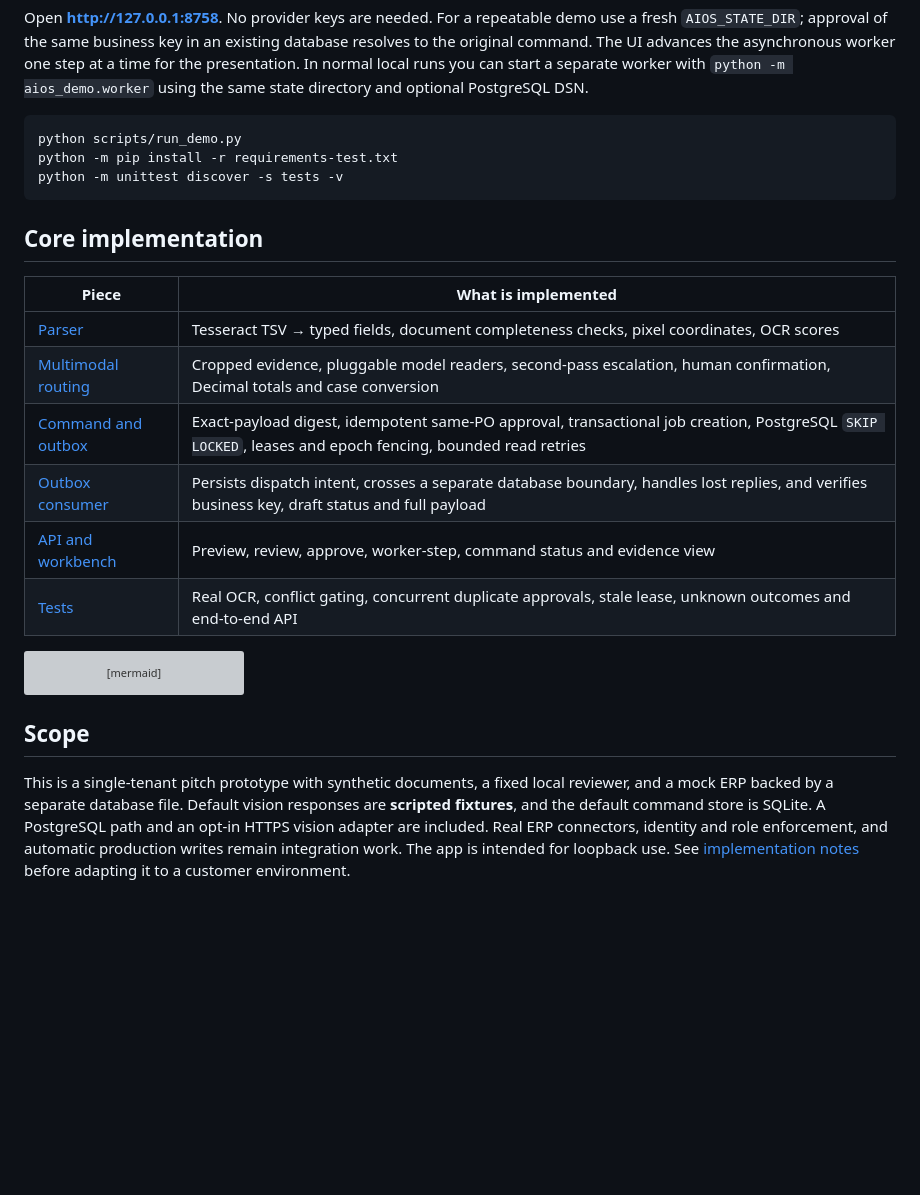
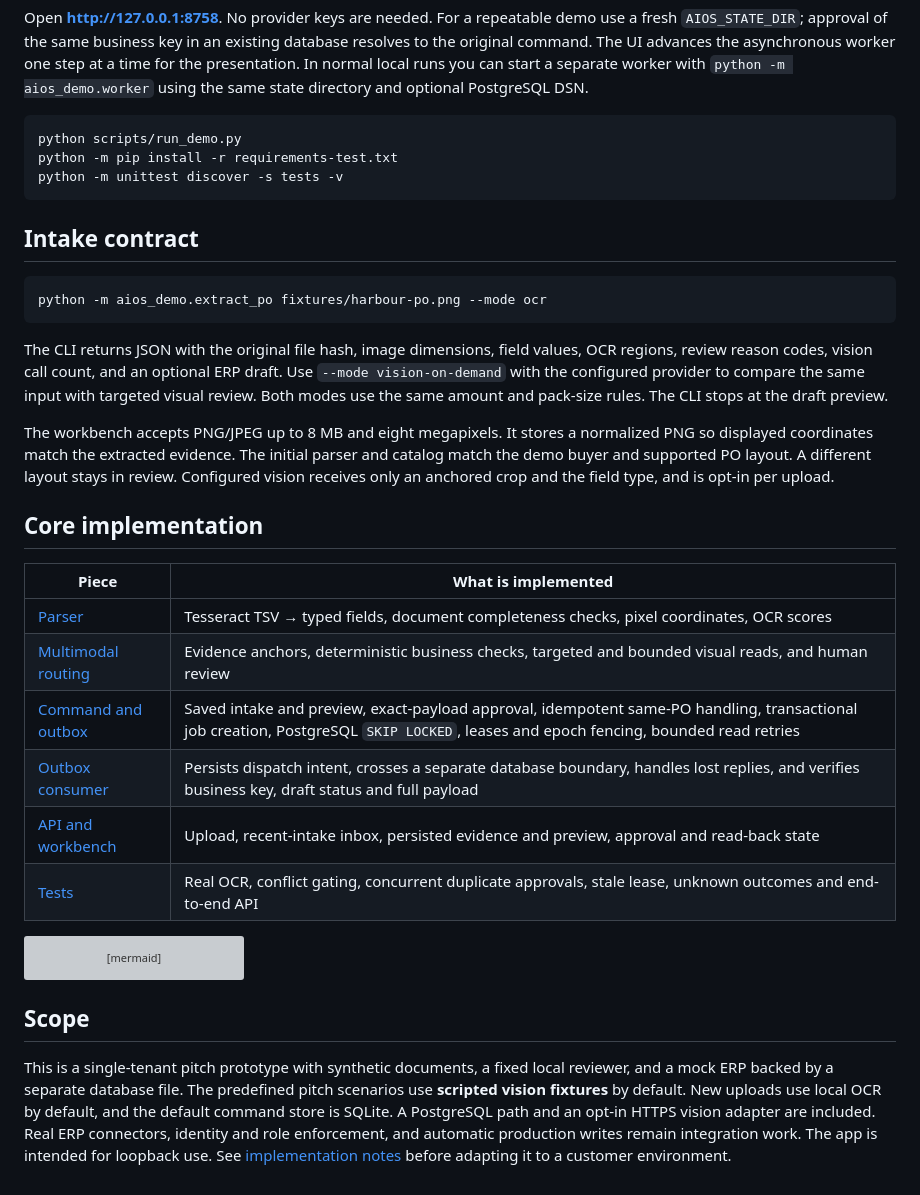
Before and after one commit to Doooo4love/sme-aios-demo, a Markdown page: README.md, the part around one of its changes. Drawn GitHub-style; blank space fills up the shorter version; grey boxes are pictures that could not be loaded.

````diff
--- a/README.md
+++ b/README.md
@@ -35,15 +36,25 @@ python -m pip install -r requirements-test.txt
 python -m unittest discover -s tests -v
 ```
 
+## Intake contract
+
+```bash
+python -m aios_demo.extract_po fixtures/harbour-po.png --mode ocr
+```
+
+The CLI returns JSON with the original file hash, image dimensions, field values, OCR regions, review reason codes, vision call count, and an optional ERP draft. Use `--mode vision-on-demand` with the configured provider to compare the same input with targeted visual review. Both modes use the same amount and pack-size rules. The CLI stops at the draft preview.
+
+The workbench accepts PNG/JPEG up to 8 MB and eight megapixels. It stores a normalized PNG so displayed coordinates match the extracted evidence. The initial parser and catalog match the demo buyer and supported PO layout. A different layout stays in review. Configured vision receives only an anchored crop and the field type, and is opt-in per upload.
+
 ## Core implementation
 
 | Piece | What is implemented |
 |---|---|
 | [Parser](aios_demo/parsing.py) | Tesseract TSV → typed fields, document completeness checks, pixel coordinates, OCR scores |
-| [Multimodal routing](aios_demo/routing.py) | Cropped evidence, pluggable model readers, second-pass escalation, human confirmation, Decimal totals and case conversion |
-| [Command and outbox](aios_demo/storage.py) | Exact-payload digest, idempotent same-PO approval, transactional job creation, PostgreSQL `SKIP LOCKED`, leases and epoch fencing, bounded read retries |
+| [Multimodal routing](aios_demo/routing.py) | Evidence anchors, deterministic business checks, targeted and bounded visual reads, and human review |
+| [Command and outbox](aios_demo/storage.py) | Saved intake and preview, exact-payload approval, idempotent same-PO handling, transactional job creation, PostgreSQL `SKIP LOCKED`, leases and epoch fencing, bounded read retries |
 | [Outbox consumer](aios_demo/worker.py) | Persists dispatch intent, crosses a separate database boundary, handles lost replies, and verifies business key, draft status and full payload |
-| [API and workbench](aios_demo/api.py) | Preview, review, approve, worker-step, command status and evidence view |
+| [API and workbench](aios_demo/api.py) | Upload, recent-intake inbox, persisted evidence and preview, approval and read-back state |
 | [Tests](tests/) | Real OCR, conflict gating, concurrent duplicate approvals, stale lease, unknown outcomes and end-to-end API |
 
 ```mermaid
@@ -56,4 +67,4 @@ flowchart LR
 
 ## Scope
 
-This is a single-tenant pitch prototype with synthetic documents, a fixed local reviewer, and a mock ERP backed by a separate database file. Default vision responses are **scripted fixtures**, and the default command store is SQLite. A PostgreSQL path and an opt-in HTTPS vision adapter are included. Real ERP connectors, identity and role enforcement, and automatic production writes remain integration work. The app is intended for loopback use. See [implementation notes](docs/demo.md#implementation-boundaries) before adapting it to a customer environment.
+This is a single-tenant pitch prototype with synthetic documents, a fixed local reviewer, and a mock ERP backed by a separate database file. The predefined pitch scenarios use **scripted vision fixtures** by default. New uploads use local OCR by default, and the default command store is SQLite. A PostgreSQL path and an opt-in HTTPS vision adapter are included. Real ERP connectors, identity and role enforcement, and automatic production writes remain integration work. The app is intended for loopback use. See [implementation notes](docs/demo.md#implementation-boundaries) before adapting it to a customer environment.
````
Also changed, not shown: other parts of README.md (+4 -3 lines), docs/demo.md (+7 -1 lines), docs/browser/04-upload-and-inbox.png (added), 12 other files.
